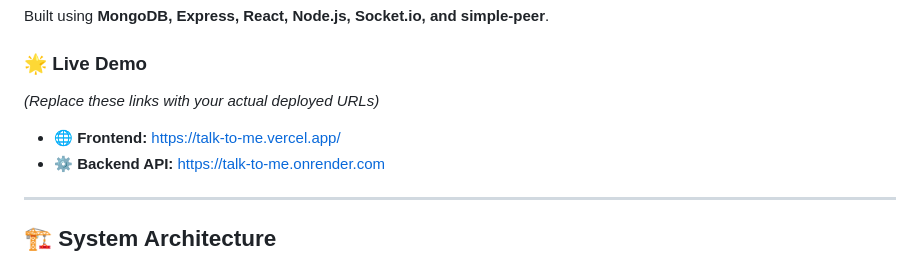
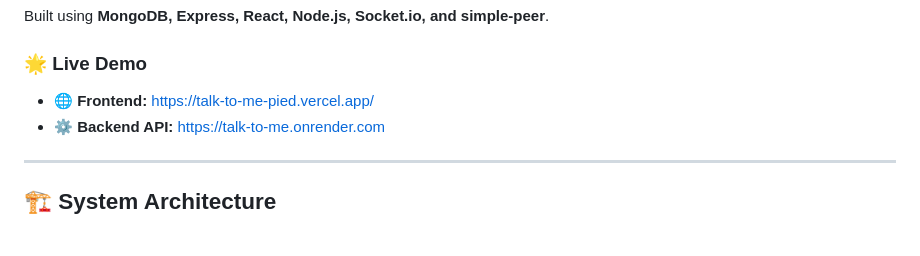
Before and after one commit to Harshkumar2306/talk-to-me, a Markdown page: README.md, the part around the change. Drawn GitHub-style; blank space fills up the shorter version.

Commit message:
docs: update live demo frontend URL

```diff
--- a/README.md
+++ b/README.md
@@ -5,8 +5,7 @@ An ultra-premium, real-time messaging and group video calling application built
 Built using **MongoDB, Express, React, Node.js, Socket.io, and simple-peer**.
 
 ### 🌟 Live Demo
-*(Replace these links with your actual deployed URLs)*
-- 🌐 **Frontend:** https://talk-to-me.vercel.app/
+- 🌐 **Frontend:** https://talk-to-me-pied.vercel.app/
 - ⚙️ **Backend API:** https://talk-to-me.onrender.com
 
 ---
```
